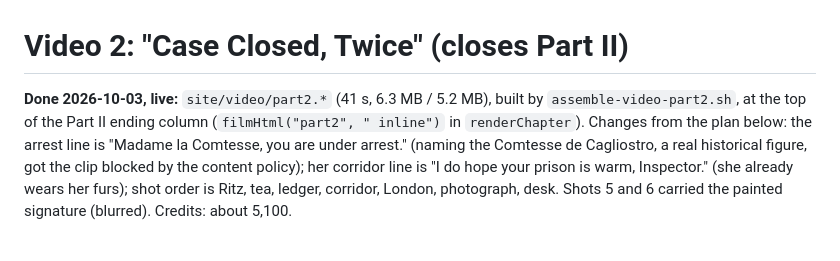
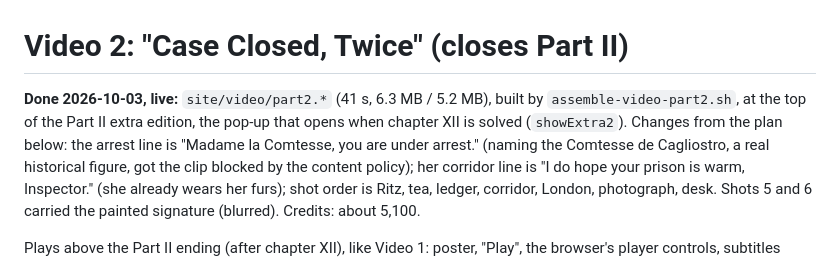
Before and after one commit to Techneb/sql-mystery-game, a Markdown page: docs/mockups/video-part2.md, the part around the change. Rendered like a GitHub page.

Commit message:
Docs: the Part II film now opens the Part II extra edition
Co-Authored-By: Claude Opus 5.5 <noreply@anthropic.com>
Claude-Session: https://claude.ai/code/session_0127P3GKzdi1M4eDebT54JSD

```diff
--- a/docs/mockups/video-part2.md
+++ b/docs/mockups/video-part2.md
@@ -1,7 +1,7 @@
 # Video 2: "Case Closed, Twice" (closes Part II)
 
 **Done 2026-10-03, live:** `site/video/part2.*` (41 s, 6.3 MB / 5.2 MB), built by `assemble-video-part2.sh`, at the
-top of the Part II ending column (`filmHtml("part2", " inline")` in `renderChapter`). Changes from the plan below:
+top of the Part II extra edition, the pop-up that opens when chapter XII is solved (`showExtra2`). Changes from the plan below:
 the arrest line is "Madame la Comtesse, you are under arrest." (naming the Comtesse de Cagliostro, a real
 historical figure, got the clip blocked by the content policy); her corridor line is "I do hope your prison is
 warm, Inspector." (she already wears her furs); shot order is Ritz, tea, ledger, corridor, London, photograph,
```
